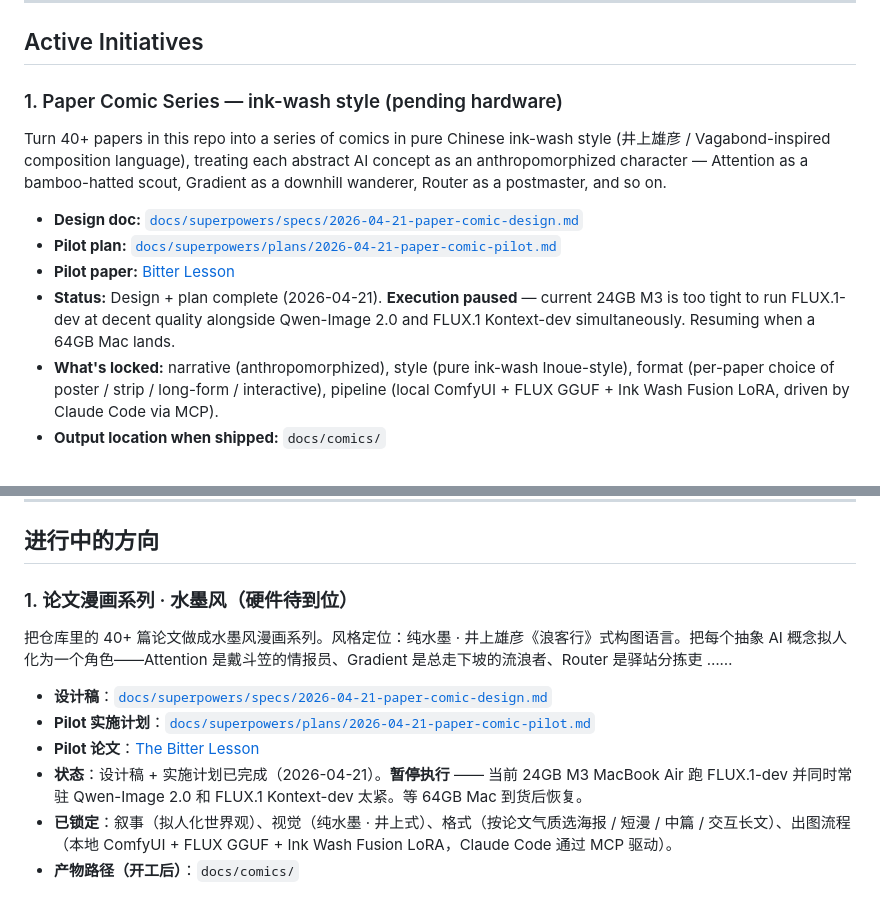
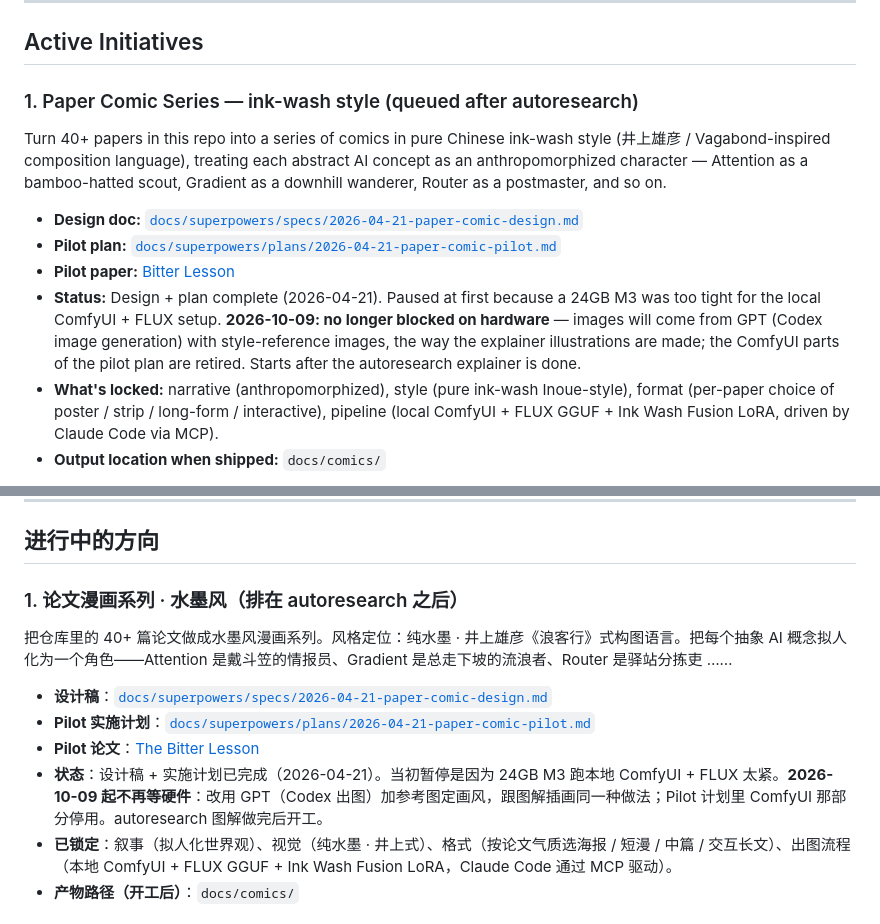
Before and after one commit to TbusOS/ai-doc, a Markdown page: ROADMAP.md, 2 parts joined by grey strips. Drawn GitHub-style.

Commit message:
docs(roadmap): comic series no longer waits for a 64GB Mac
Images will come from GPT (Codex image generation) with style-reference
images, as for the explainer illustrations. The ComfyUI / FLUX / LoRA steps
of the pilot plan are retired; the story, characters, style and formats
still stand. Queued after the autoresearch explainer.

```diff
--- a/ROADMAP.md
+++ b/ROADMAP.md
@@ -12,14 +12,14 @@ For per-initiative details, see **`docs/superpowers/specs/`** (design docs) and
 
 ## Active Initiatives
 
-### 1. Paper Comic Series — ink-wash style (pending hardware)
+### 1. Paper Comic Series — ink-wash style (queued after autoresearch)
 
 Turn 40+ papers in this repo into a series of comics in pure Chinese ink-wash style (井上雄彦 / Vagabond-inspired composition language), treating each abstract AI concept as an anthropomorphized character — Attention as a bamboo-hatted scout, Gradient as a downhill wanderer, Router as a postmaster, and so on.
 
 - **Design doc:** [`docs/superpowers/specs/2026-04-21-paper-comic-design.md`](docs/superpowers/specs/2026-04-21-paper-comic-design.md)
 - **Pilot plan:** [`docs/superpowers/plans/2026-04-21-paper-comic-pilot.md`](docs/superpowers/plans/2026-04-21-paper-comic-pilot.md)
 - **Pilot paper:** [Bitter Lesson](ai-thinking/bitter-lesson.md)
-- **Status:** Design + plan complete (2026-04-21). **Execution paused** — current 24GB M3 is too tight to run FLUX.1-dev at decent quality alongside Qwen-Image 2.0 and FLUX.1 Kontext-dev simultaneously. Resuming when a 64GB Mac lands.
+- **Status:** Design + plan complete (2026-04-21). Paused at first because a 24GB M3 was too tight for the local ComfyUI + FLUX setup. **2026-10-09: no longer blocked on hardware** — images will come from GPT (Codex image generation) with style-reference images, the way the explainer illustrations are made; the ComfyUI parts of the pilot plan are retired. Starts after the autoresearch explainer is done.
 - **What's locked:** narrative (anthropomorphized), style (pure ink-wash Inoue-style), format (per-paper choice of poster / strip / long-form / interactive), pipeline (local ComfyUI + FLUX GGUF + Ink Wash Fusion LoRA, driven by Claude Code via MCP).
 - **Output location when shipped:** `docs/comics/`
 
@@ -40,14 +40,14 @@ Explain the principles and the math of each paper with animations, interactive d
 
 ## 进行中的方向
 
-### 1. 论文漫画系列 · 水墨风（硬件待到位）
+### 1. 论文漫画系列 · 水墨风（排在 autoresearch 之后）
 
 把仓库里的 40+ 篇论文做成水墨风漫画系列。风格定位：纯水墨 · 井上雄彦《浪客行》式构图语言。把每个抽象 AI 概念拟人化为一个角色——Attention 是戴斗笠的情报员、Gradient 是总走下坡的流浪者、Router 是驿站分拣吏 ……
 
 - **设计稿**：[`docs/superpowers/specs/2026-04-21-paper-comic-design.md`](docs/superpowers/specs/2026-04-21-paper-comic-design.md)
 - **Pilot 实施计划**：[`docs/superpowers/plans/2026-04-21-paper-comic-pilot.md`](docs/superpowers/plans/2026-04-21-paper-comic-pilot.md)
 - **Pilot 论文**：[The Bitter Lesson](ai-thinking/bitter-lesson.md)
-- **状态**：设计稿 + 实施计划已完成（2026-04-21）。**暂停执行** —— 当前 24GB M3 MacBook Air 跑 FLUX.1-dev 并同时常驻 Qwen-Image 2.0 和 FLUX.1 Kontext-dev 太紧。等 64GB Mac 到货后恢复。
+- **状态**：设计稿 + 实施计划已完成（2026-04-21）。当初暂停是因为 24GB M3 跑本地 ComfyUI + FLUX 太紧。**2026-10-09 起不再等硬件**：改用 GPT（Codex 出图）加参考图定画风，跟图解插画同一种做法；Pilot 计划里 ComfyUI 那部分停用。autoresearch 图解做完后开工。
 - **已锁定**：叙事（拟人化世界观）、视觉（纯水墨 · 井上式）、格式（按论文气质选海报 / 短漫 / 中篇 / 交互长文）、出图流程（本地 ComfyUI + FLUX GGUF + Ink Wash Fusion LoRA，Claude Code 通过 MCP 驱动）。
 - **产物路径（开工后）**：`docs/comics/`
 
```
Also changed, not shown: 2 other files.
